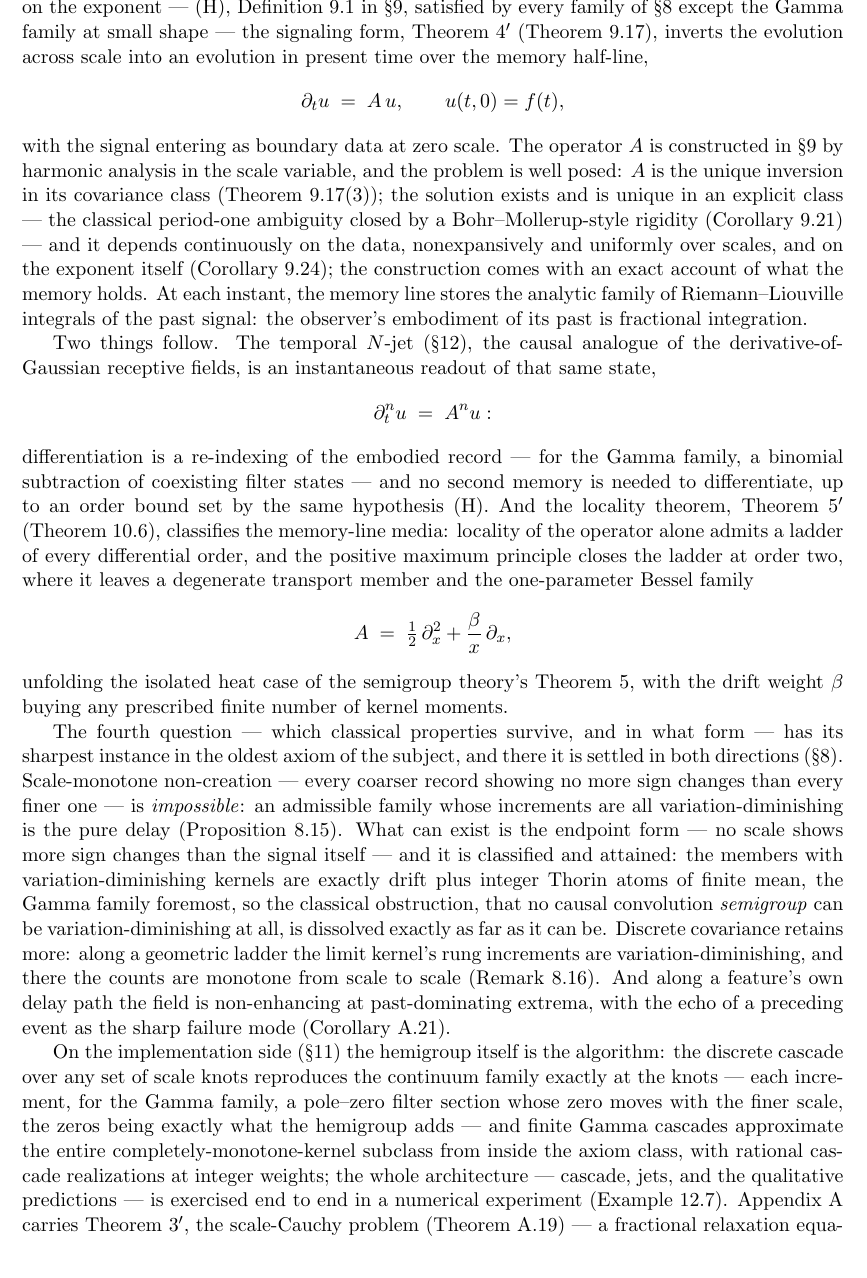
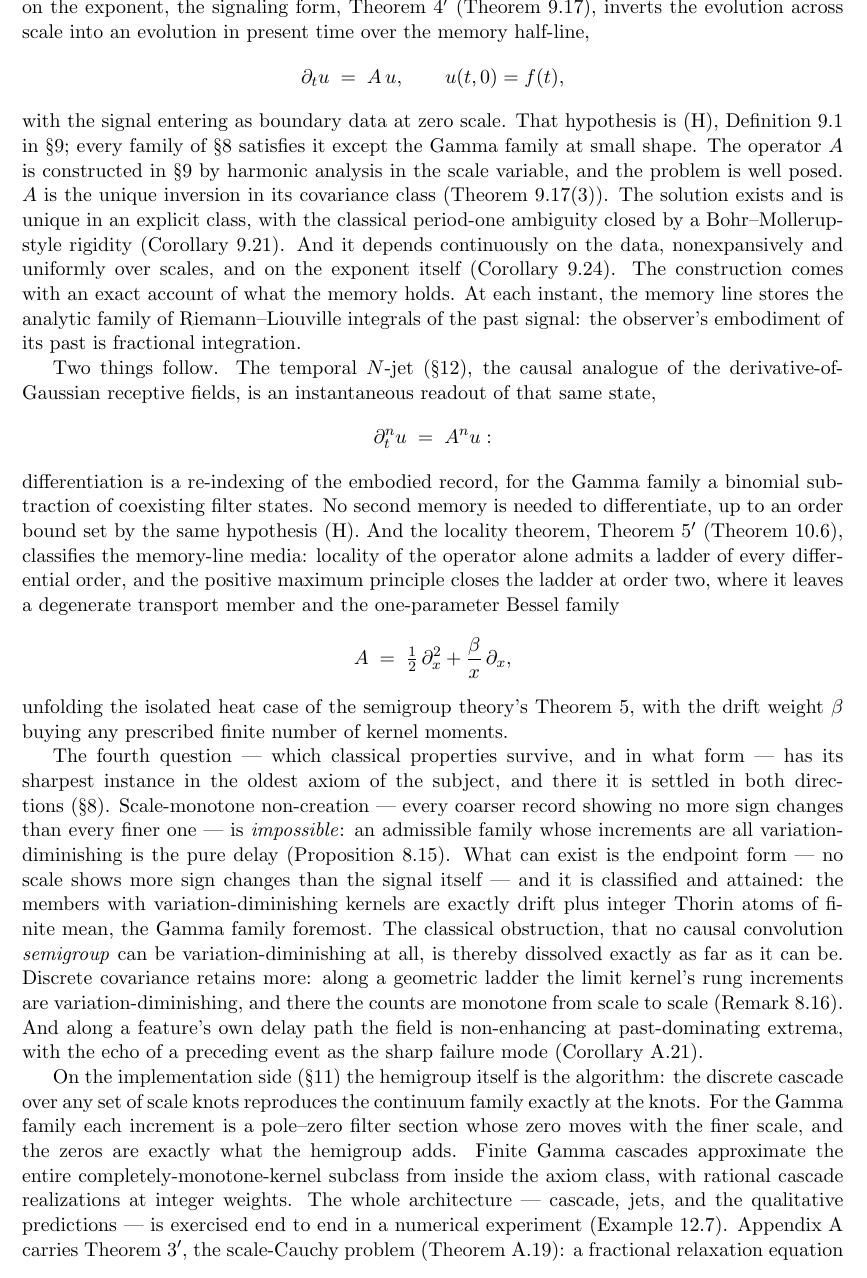
Before and after one commit to danielfagerstrom/hemigroup-causal-scale-space-kernels, a LaTeX paper (paper/main.tex, which reads paper/01-introduction.tex): part of page 3 of 88, cut so that both start at the same text. Compiled offline with pdfLaTeX.

Commit message:
Introduction: split ten dash-bracketed asides out of long sentences
The language pass, section 1 of 14. Every edit splits at a real semantic seam --
a semicolon joining independent claims, or a paired dash bracketing what turned
out to be a claim rather than an aside. No content added or removed: 2656 words
before, 2658 after.

  em-dash    22.6/kw -> 17.3   (60 -> 46)
  > 30 words 46%     -> 32%    (author 17%, field 20%)
  median     30w     -> 27w
  sentences  83      -> 99

Nine of the nineteen flagged sentences were deliberately left alone. A paired
dash around a list in apposition is correct usage and is the author's own
register -- "Every other axiom --- causality, linearity, positivity, ... --- is
retained", the analytic-interface list, the practitioner's route, the appendix
contents. Changing those to satisfy a rate would flatten the prose for a metric,
which is the failure the measurement exists to avoid.

Two edits did more than re-punctuate, and want a closer read: the standing
hypothesis (H) moved from a 30-word parenthetical fronted before its subject to
its own sentence after the display, and the three well-posedness claims became
three sentences instead of one semicolon chain.

Shared statements untouched -- all edits are in connective prose, and
`linkage check --strict-shared` still reports 89/89 verbatim.

Co-Authored-By: Claude Opus 5 <noreply@anthropic.com>

```diff
--- a/paper/01-introduction.tex
+++ b/paper/01-introduction.tex
@@ -102,18 +101,19 @@ content. Under a mild standing hypothesis
-on the exponent --- (H), Definition~\ref{def:standing-hypothesis} in \S\ref{sec:signaling}, satisfied by every family of
-\S\ref{sec:examples} except the Gamma family at small shape --- the signaling form,
+content. Under a mild standing hypothesis on the exponent, the signaling form,
 Theorem~$4'$ (Theorem~\ref{thm:signaling-form}), inverts the evolution across scale into an
 evolution in present time over the memory half-line,
 \[
   \partial_t u \;=\; A\,u, \qquad u(t, 0) = f(t),
 \]
-with the signal entering as boundary data at zero scale. The operator $A$ is constructed in
+with the signal entering as boundary data at zero scale. That hypothesis is (H),
+Definition~\ref{def:standing-hypothesis} in \S\ref{sec:signaling}; every family of
+\S\ref{sec:examples} satisfies it except the Gamma family at small shape. The operator $A$ is constructed in
 \S\ref{sec:signaling} by harmonic analysis in the scale variable, and the problem is
-well posed: $A$ is the unique inversion in its covariance class
-(Theorem~\ref{thm:signaling-form}(3)); the solution exists and is unique in an explicit
-class --- the classical period-one ambiguity closed by a Bohr--Mollerup-style rigidity
-(Corollary~\ref{cor:signaling-wellposed}) --- and it depends continuously on the data,
+well posed. $A$ is the unique inversion in its covariance class
+(Theorem~\ref{thm:signaling-form}(3)). The solution exists and is unique in an explicit
+class, with the classical period-one ambiguity closed by a Bohr--Mollerup-style rigidity
+(Corollary~\ref{cor:signaling-wellposed}). And it depends continuously on the data,
 nonexpansively and uniformly over scales, and on the exponent itself
-(Corollary~\ref{cor:signaling-hadamard}); the construction comes with an exact account of what the memory holds.
+(Corollary~\ref{cor:signaling-hadamard}). The construction comes with an exact account of what the memory holds.
 At each instant, the memory line stores the analytic family of Riemann--Liouville integrals
 of the past signal: the observer's embodiment of its past is fractional integration.
 
@@ -122,8 +122,8 @@ derivative-of-Gaussian receptive fields, is an instantaneous readout of that sam
 \[
   \partial_t^n u \;=\; A^n u :
 \]
-differentiation is a re-indexing of the embodied record --- for the Gamma family, a binomial
-subtraction of coexisting filter states --- and no second memory is needed to differentiate,
+differentiation is a re-indexing of the embodied record, for the Gamma family a binomial
+subtraction of coexisting filter states. No second memory is needed to differentiate,
 up to an order bound set by the same hypothesis (H). And the locality theorem, Theorem~$5'$
 (Theorem~\ref{thm:locality}), classifies the memory-line media: locality of the operator
 alone admits a ladder of every differential order, and the positive maximum principle closes
@@ -143,9 +143,9 @@ family whose increments are all variation-diminishing is the pure delay
 (Proposition~\ref{prop:vd-impossibility}). What can exist is the endpoint form --- no
 scale shows more sign changes than the signal itself --- and it is classified and
 attained: the members with variation-diminishing kernels are exactly drift plus integer
-Thorin atoms of finite mean, the Gamma family foremost, so the classical obstruction,
+Thorin atoms of finite mean, the Gamma family foremost. The classical obstruction,
 that no causal convolution \emph{semigroup} can be variation-diminishing at all, is
-dissolved exactly as far as it can be. Discrete covariance retains more: along a
+thereby dissolved exactly as far as it can be. Discrete covariance retains more: along a
 geometric ladder the limit kernel's rung increments are variation-diminishing, and there
 the counts are monotone from scale to scale (Remark~\ref{rem:ladder-vd}). And along a
 feature's own delay path the field is
@@ -154,16 +154,16 @@ failure mode (Corollary~\ref{cor:past-dominating}).
 
 On the implementation side
 (\S\ref{sec:implementation}) the hemigroup itself is the algorithm: the discrete cascade
-over any set of scale knots reproduces the continuum family exactly at the knots --- each
-increment, for the Gamma family, a pole--zero filter section whose zero moves with the finer
-scale, the zeros being exactly what the hemigroup adds --- and finite Gamma cascades
+over any set of scale knots reproduces the continuum family exactly at the knots. For the
+Gamma family each increment is a pole--zero filter section whose zero moves with the finer
+scale, and the zeros are exactly what the hemigroup adds. Finite Gamma cascades
 approximate the entire completely-monotone-kernel subclass from inside the axiom class, with
-rational cascade realizations at integer weights; the whole architecture --- cascade, jets,
+rational cascade realizations at integer weights. The whole architecture --- cascade, jets,
 and the qualitative predictions --- is exercised end to end in a numerical experiment
 (Example~\ref{ex:numerical-experiment}).
 Appendix~\ref{sec:appendix-memory} carries Theorem~$3'$, the scale-Cauchy
-problem (Theorem~\ref{thm:scale-cauchy}) --- a fractional relaxation equation across scale
-whose memory kernel is the function $k$ of the representation itself --- together with the
+problem (Theorem~\ref{thm:scale-cauchy}): a fractional relaxation equation across scale
+whose memory kernel is the function $k$ of the representation itself. It also carries the
 Sonine conservation identity, by which the memory operator applied at each scale has an
 explicit inverse, the potential kernel; a Volterra equation that derives the kernels from
 $k$ by forward integration, with no Laplace inversion; and the pointwise non-enhancement
```
Also changed, not shown: paper/01-introduction.tex (13 more changed lines).
